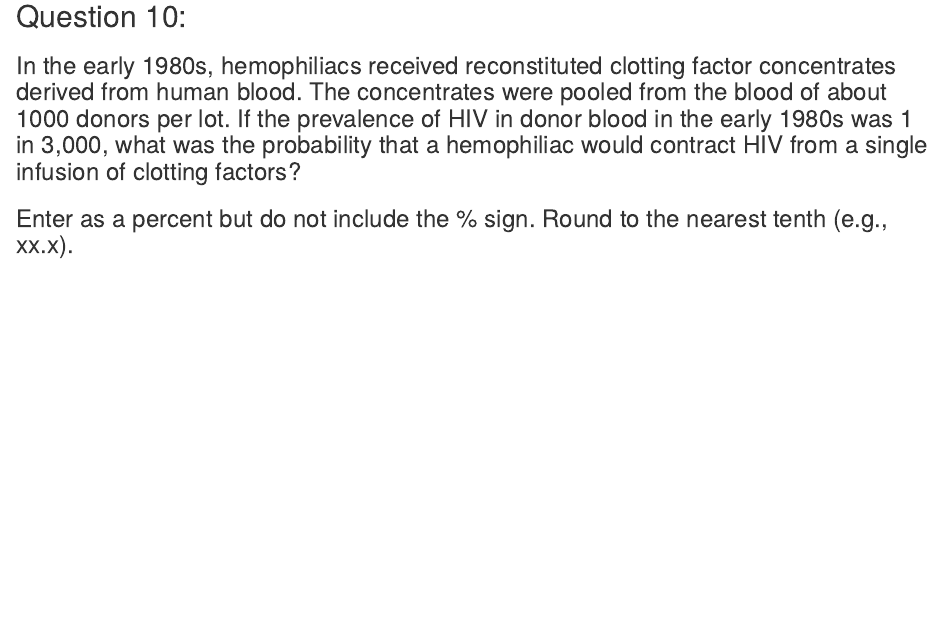
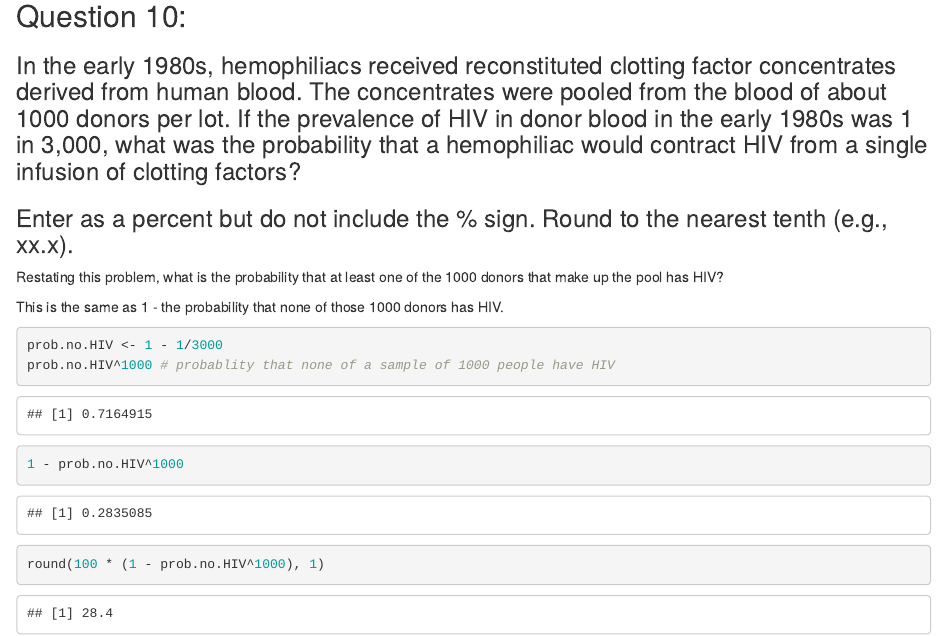
Before and after one commit to mching/bearded-sansa, an R Markdown document (week3/homework-3.Rmd): the page in a window 1100 px wide, from 5640 px down. Rendered offline with R 4.5, knitr and Pandoc, with nearby package versions.

Commit message:
Enter question 10 solution

````diff
--- a/week3/homework-3.Rmd
+++ b/week3/homework-3.Rmd
@@ -204,3 +204,14 @@ Now what is the probability that 3 people choose it last, assuming that they are
 ### In the early 1980s, hemophiliacs received reconstituted clotting factor concentrates derived from human blood. The concentrates were pooled from the blood of about 1000 donors per lot. If the prevalence of HIV in donor blood in the early 1980s was 1 in 3,000, what was the probability that a hemophiliac would contract HIV from a single infusion of clotting factors?
 
 ### Enter as a percent but do not include the % sign. Round to the nearest tenth (e.g., xx.x).
+
+Restating this problem, what is the probability that at least one of the 1000 donors that make up the pool has HIV?
+
+This is the same as 1 - the probability that none of those 1000 donors has HIV.
+
+```{r}
+prob.no.HIV <- 1 - 1/3000
+prob.no.HIV^1000 # probablity that none of a sample of 1000 people have HIV
+1 - prob.no.HIV^1000
+round(100 * (1 - prob.no.HIV^1000), 1)
+```
````
